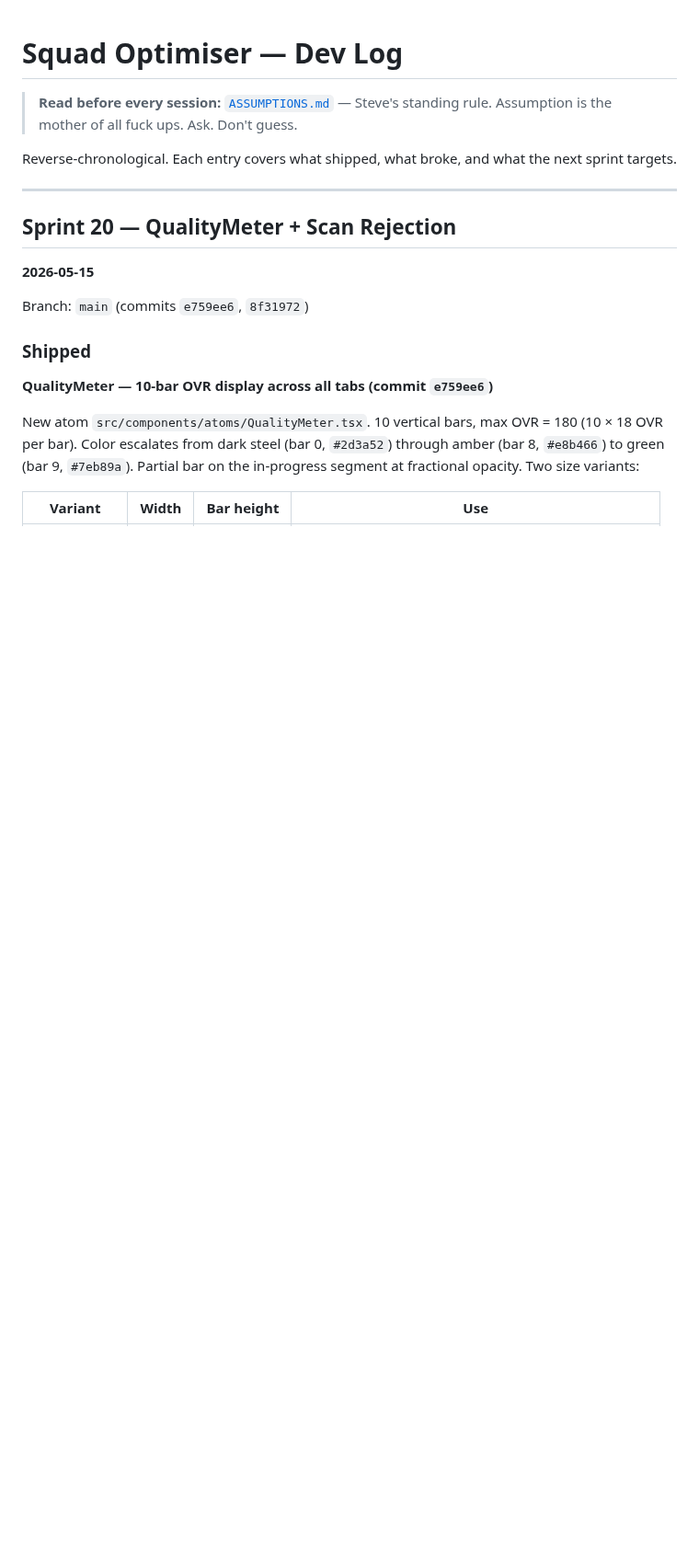
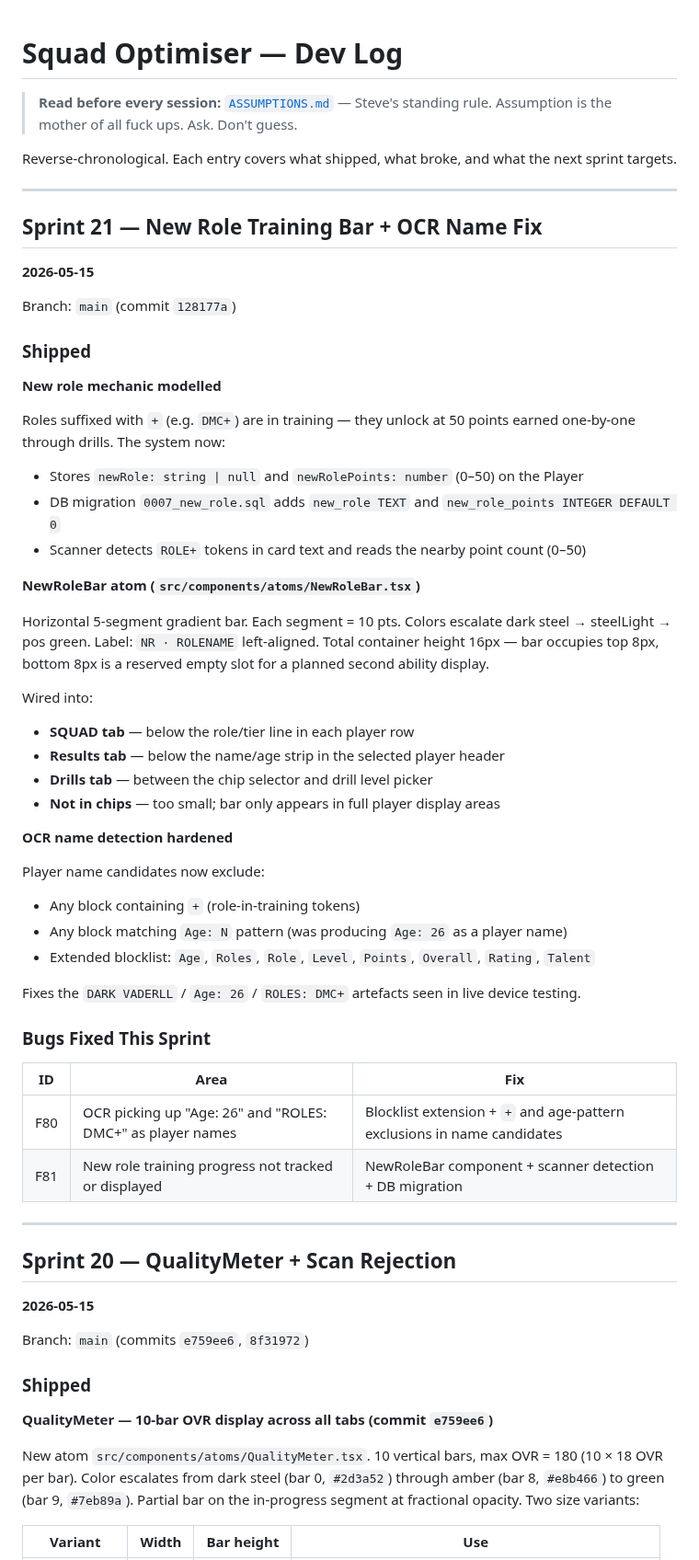
Before and after one commit to PayloadGuard-PLG/AIntegrity-Squad-Optimiser, a Markdown page: DEVLOG.md, the part around the change. Shown at 92% size. GitHub-like rendering; blank space fills up the shorter version.

Commit message:
docs: sprint 21 — new role bar + OCR name fix
https://claude.ai/code/session_01B365FzvWii2buc5wmz9yay

```diff
--- a/DEVLOG.md
+++ b/DEVLOG.md
@@ -3,6 +3,48 @@
 > **Read before every session:** [`ASSUMPTIONS.md`](./ASSUMPTIONS.md) — Steve's standing rule. Assumption is the mother of all fuck ups. Ask. Don't guess.
 
 Reverse-chronological. Each entry covers what shipped, what broke, and what the next sprint targets.
+
+---
+
+## Sprint 21 — New Role Training Bar + OCR Name Fix
+**2026-05-15**
+
+Branch: `main` (commit `128177a`)
+
+### Shipped
+
+**New role mechanic modelled**
+
+Roles suffixed with `+` (e.g. `DMC+`) are in training — they unlock at 50 points earned one-by-one through drills. The system now:
+- Stores `newRole: string | null` and `newRolePoints: number` (0–50) on the Player
+- DB migration `0007_new_role.sql` adds `new_role TEXT` and `new_role_points INTEGER DEFAULT 0`
+- Scanner detects `ROLE+` tokens in card text and reads the nearby point count (0–50)
+
+**NewRoleBar atom (`src/components/atoms/NewRoleBar.tsx`)**
+
+Horizontal 5-segment gradient bar. Each segment = 10 pts. Colors escalate dark steel → steelLight → pos green. Label: `NR · ROLENAME` left-aligned. Total container height 16px — bar occupies top 8px, bottom 8px is a reserved empty slot for a planned second ability display.
+
+Wired into:
+- **SQUAD tab** — below the role/tier line in each player row
+- **Results tab** — below the name/age strip in the selected player header
+- **Drills tab** — between the chip selector and drill level picker
+- **Not in chips** — too small; bar only appears in full player display areas
+
+**OCR name detection hardened**
+
+Player name candidates now exclude:
+- Any block containing `+` (role-in-training tokens)
+- Any block matching `Age: N` pattern (was producing `Age: 26` as a player name)
+- Extended blocklist: `Age`, `Roles`, `Role`, `Level`, `Points`, `Overall`, `Rating`, `Talent`
+
+Fixes the `DARK VADERLL` / `Age: 26` / `ROLES: DMC+` artefacts seen in live device testing.
+
+### Bugs Fixed This Sprint
+
+| ID | Area | Fix |
+|---|---|---|
+| F80 | OCR picking up "Age: 26" and "ROLES: DMC+" as player names | Blocklist extension + `+` and age-pattern exclusions in name candidates |
+| F81 | New role training progress not tracked or displayed | NewRoleBar component + scanner detection + DB migration |
 
 ---
 
```
Also changed, not shown: HANDOVER.md (+5 -2 lines).
